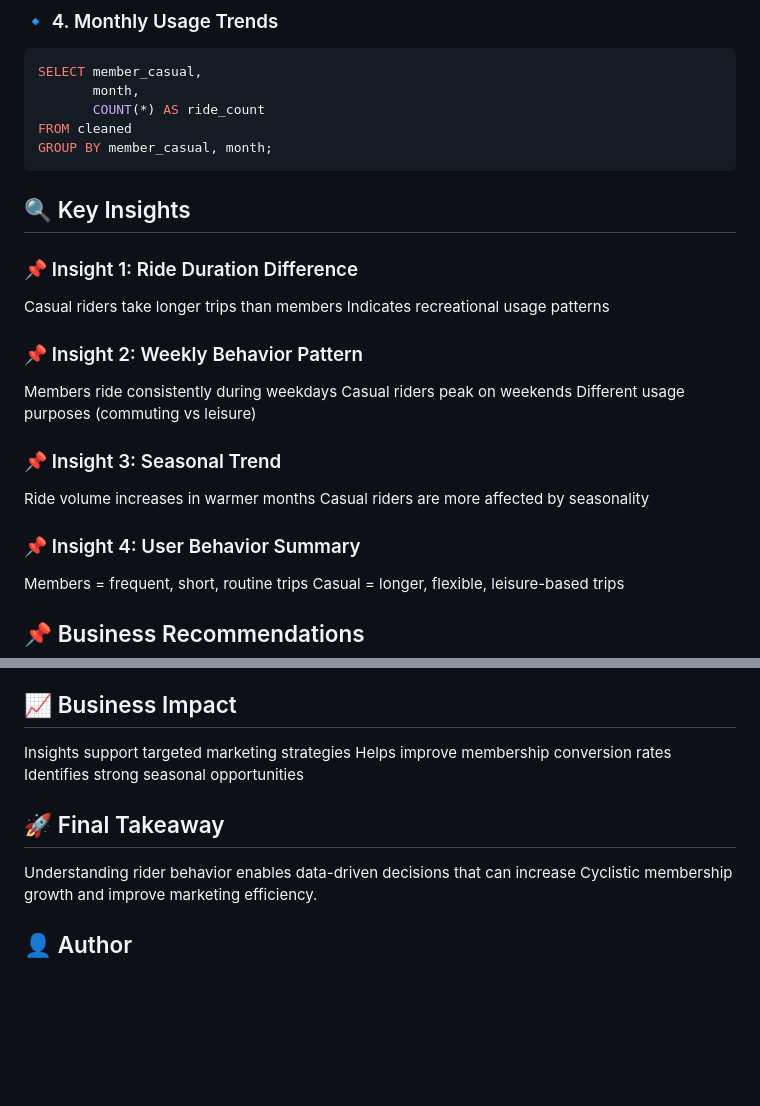
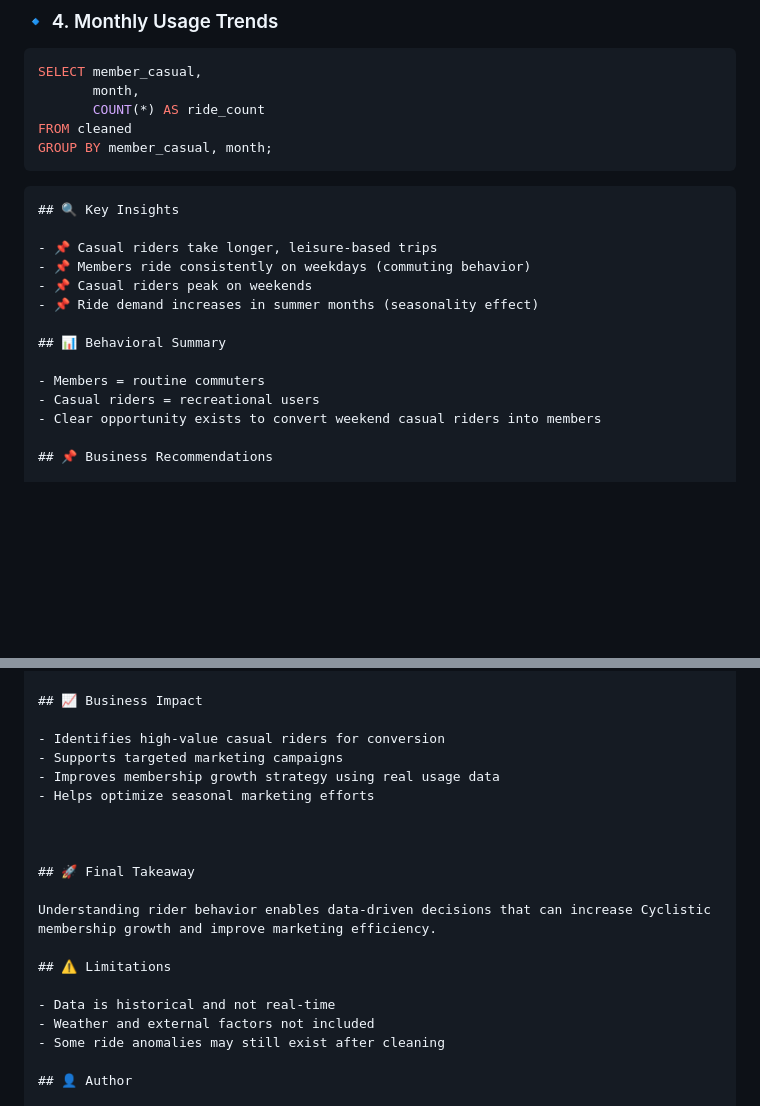
Before and after one commit to ab1993-analyst/ab1993-analyst.github.io, a Markdown page: README.md, 2 parts joined by grey strips. Rendered like a GitHub page; blank space fills up the shorter version.

````diff
--- a/README.md
+++ b/README.md
@@ -81,32 +81,19 @@ FROM cleaned
 GROUP BY member_casual, month;
 ```
 
+```markdown id="insights_final"
 ## 🔍 Key Insights
 
-### 📌 Insight 1: Ride Duration Difference
+- 📌 Casual riders take longer, leisure-based trips
+- 📌 Members ride consistently on weekdays (commuting behavior)
+- 📌 Casual riders peak on weekends
+- 📌 Ride demand increases in summer months (seasonality effect)
 
-Casual riders take longer trips than members
-Indicates recreational usage patterns
+## 📊 Behavioral Summary
 
-
-### 📌 Insight 2: Weekly Behavior Pattern
-
-Members ride consistently during weekdays
-Casual riders peak on weekends
-Different usage purposes (commuting vs leisure)
-
-
-### 📌 Insight 3: Seasonal Trend
-
-Ride volume increases in warmer months
-Casual riders are more affected by seasonality
-
-
-### 📌 Insight 4: User Behavior Summary
-
-Members = frequent, short, routine trips
-Casual = longer, flexible, leisure-based trips
-
+- Members = routine commuters
+- Casual riders = recreational users
+- Clear opportunity exists to convert weekend casual riders into members
 
 ## 📌 Business Recommendations
 
@@ -145,16 +132,22 @@ Members show consistent commuter-style usage
 
 ## 📈 Business Impact
 
-Insights support targeted marketing strategies
-Helps improve membership conversion rates
-Identifies strong seasonal opportunities
+- Identifies high-value casual riders for conversion
+- Supports targeted marketing campaigns
+- Improves membership growth strategy using real usage data
+- Helps optimize seasonal marketing efforts
+
 
 
 ## 🚀 Final Takeaway
 
 Understanding rider behavior enables data-driven decisions that can increase Cyclistic membership growth and improve marketing efficiency.
 
+## ⚠️ Limitations
 
+- Data is historical and not real-time
+- Weather and external factors not included
+- Some ride anomalies may still exist after cleaning
 
 ## 👤 Author
 
````
